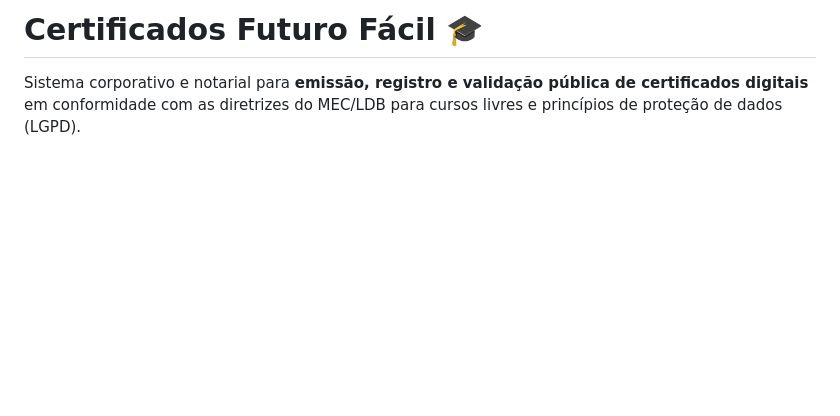
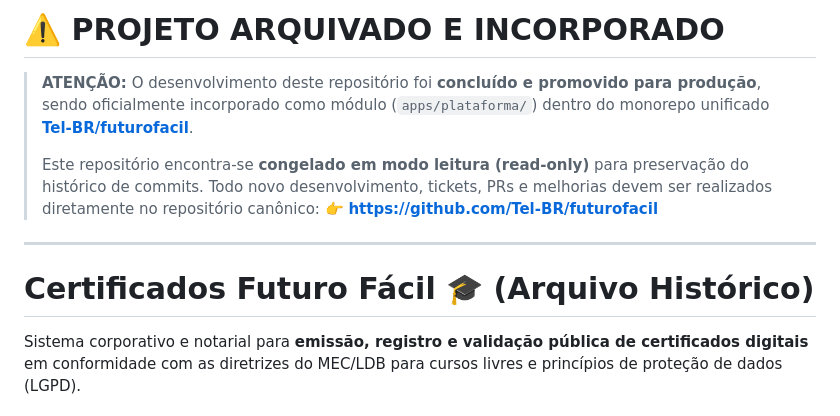
Before and after one commit to Tel-BR/CertificadosFuturoFacil, a Markdown page: README.md, the part around the change. Rendered like a GitHub page; blank space fills up the shorter version.

Commit message:
docs: registrar encerramento e incorporacao ao monorepo Tel-BR/futurofacil

```diff
--- a/README.md
+++ b/README.md
@@ -1,4 +1,13 @@
-# Certificados Futuro Fácil 🎓
+# ⚠️ PROJETO ARQUIVADO E INCORPORADO
+
+> **ATENÇÃO:** O desenvolvimento deste repositório foi **concluído e promovido para produção**, sendo oficialmente incorporado como módulo (`apps/plataforma/`) dentro do monorepo unificado **[Tel-BR/futurofacil](https://github.com/Tel-BR/futurofacil)**.
+>
+> Este repositório encontra-se **congelado em modo leitura (read-only)** para preservação do histórico de commits. Todo novo desenvolvimento, tickets, PRs e melhorias devem ser realizados diretamente no repositório canônico:
+> 👉 **[https://github.com/Tel-BR/futurofacil](https://github.com/Tel-BR/futurofacil)**
+
+---
+
+# Certificados Futuro Fácil 🎓 (Arquivo Histórico)
 
 Sistema corporativo e notarial para **emissão, registro e validação pública de certificados digitais** em conformidade com as diretrizes do MEC/LDB para cursos livres e princípios de proteção de dados (LGPD).
 
```
